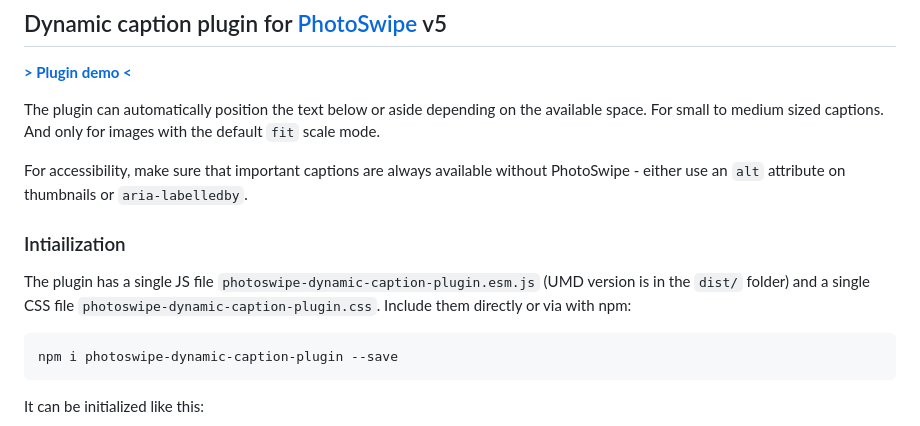
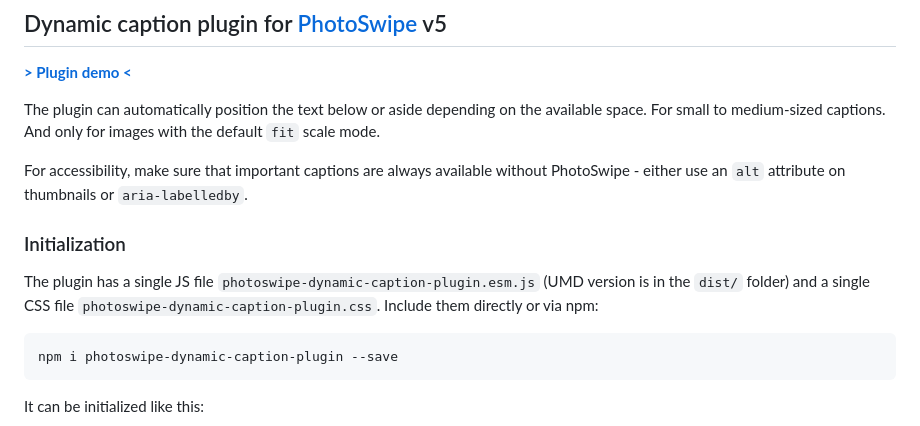
Before and after one commit to dimsemenov/photoswipe-dynamic-caption-plugin, a Markdown page: README.md, the part around one of its changes. GitHub-like rendering.

````diff
--- a/README.md
+++ b/README.md
@@ -3,13 +3,13 @@
 **[> Plugin demo <](https://dimsemenov.github.io/photoswipe-dynamic-caption-plugin/)**
 
 
-The plugin can automatically position the text below or aside depending on the available space. For small to medium sized captions. And only for images with the default `fit` scale mode.
+The plugin can automatically position the text below or aside depending on the available space. For small to medium-sized captions. And only for images with the default `fit` scale mode.
 
 For accessibility, make sure that important captions are always available without PhotoSwipe  - either use an `alt` attribute on thumbnails or `aria-labelledby`.
 
-### Intiailization
+### Initialization
 
-The plugin has a single JS file `photoswipe-dynamic-caption-plugin.esm.js` (UMD version is in the `dist/` folder) and a single CSS file `photoswipe-dynamic-caption-plugin.css`. Include them directly or via with npm:
+The plugin has a single JS file `photoswipe-dynamic-caption-plugin.esm.js` (UMD version is in the `dist/` folder) and a single CSS file `photoswipe-dynamic-caption-plugin.css`. Include them directly or via npm:
 
 ```
 npm i photoswipe-dynamic-caption-plugin --save
````
Also changed, not shown: other parts of README.md (+16 -16 lines).
